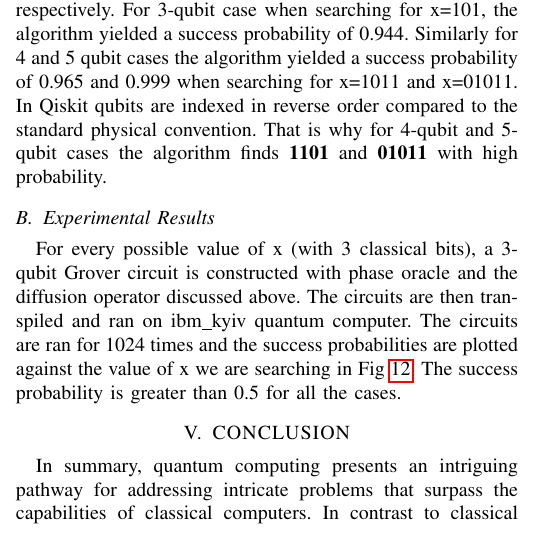
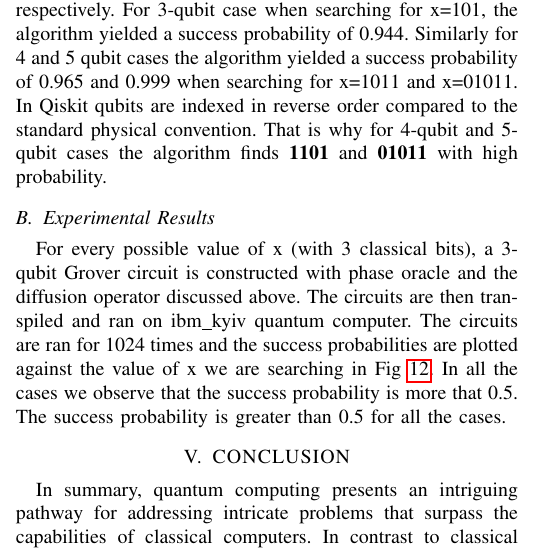
Before and after one commit to bhendi-boi/sep_10_conf, a LaTeX paper (grovers_algo.tex): part of one column of page 3 of 4 before the commit and part of one column of page 3 of 5 after it, cut so that both start at the same text. Compiled offline with pdfLaTeX; a missing font is replaced by an installed copy or a similar font; a LaTeX package or settings file that is missing is left out.

Commit message:
made small edits to experimental results

```diff
--- a/grovers_algo.tex
+++ b/grovers_algo.tex
@@ -280,7 +280,7 @@ search algorithm are shown in Fig \ref{fig:3_qubit}, Fig \ref{fig:4_qubit} and F
 
 \subsection{Experimental Results}
 For every possible value of x (with 3 classical bits), a 3-qubit Grover circuit is constructed with phase oracle and the diffusion operator discussed above. The circuits are then transpiled and ran on ibm\_kyiv quantum computer.
-The circuits are ran for 1024 times and the success probabilities are plotted against the value of x we are searching in Fig \ref{fig:ibm_kyiv_results}.
+The circuits are ran for 1024 times and the success probabilities are plotted against the value of x we are searching in Fig \ref{fig:ibm_kyiv_results}. In all the cases we observe that the success probability is more that 0.5.
 \begin{figure}[htbp]
 	\centerline{\includegraphics[width=9cm,height=10cm,keepaspectratio]{ibm_kyiv_phase_oracles.png}}
 	\caption{Results obtained when 3-qubit Grover's algorithm is implemented using phase oracles on ibm\_kyiv}
```
Also changed, not shown: grovers_algo.pdf, 3 other files.
